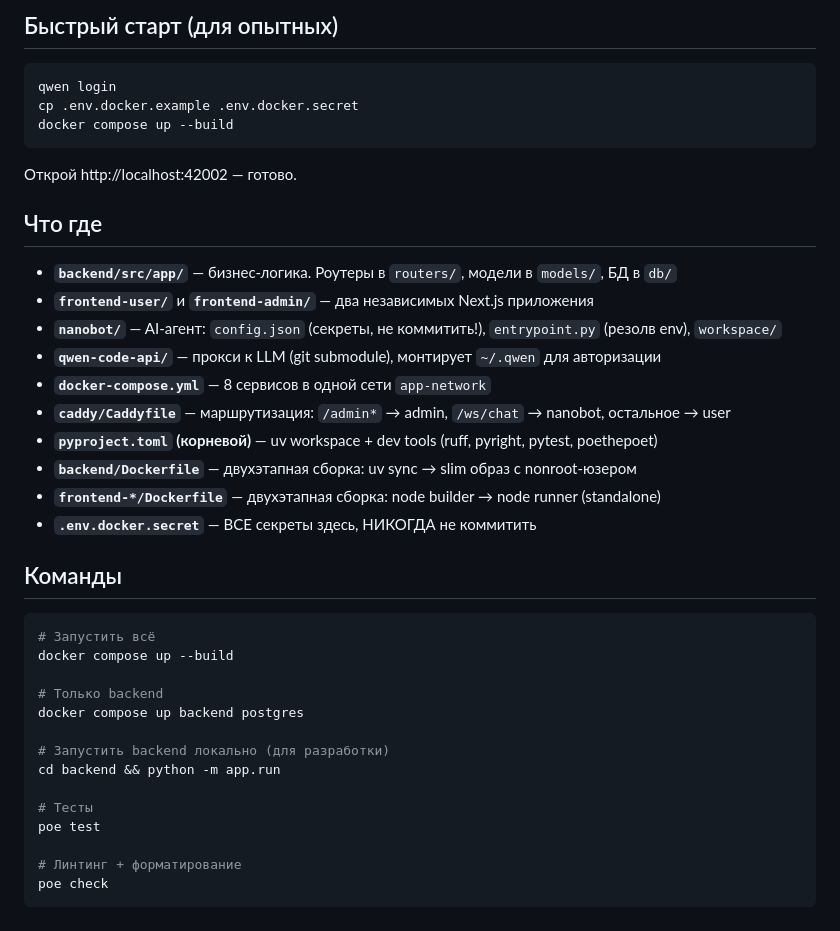
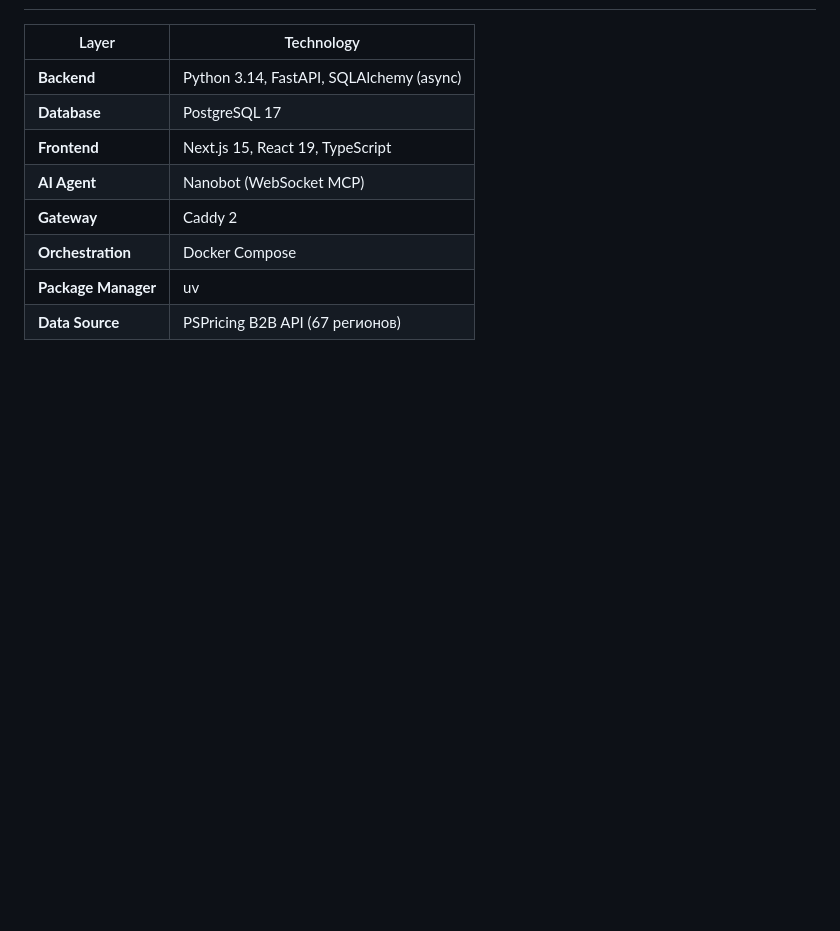
Before and after one commit to THEsTAS-cyber/SETproject, a Markdown page: README.md, the part around one of its changes. Rendered like a GitHub page; blank space fills up the shorter version.

Commit message:
final readme

````diff
--- a/README.md
+++ b/README.md
@@ -131,41 +146,10 @@ docker compose up --build
-## Быстрый старт (для опытных)
-
-```bash
-qwen login
-cp .env.docker.example .env.docker.secret
-docker compose up --build
-```
-
-Открой http://localhost:42002 — готово.
-
-## Что где
-
-- **`backend/src/app/`** — бизнес-логика. Роутеры в `routers/`, модели в `models/`, БД в `db/`
-- **`frontend-user/`** и **`frontend-admin/`** — два независимых Next.js приложения
-- **`nanobot/`** — AI-агент: `config.json` (секреты, не коммитить!), `entrypoint.py` (резолв env), `workspace/`
-- **`qwen-code-api/`** — прокси к LLM (git submodule), монтирует `~/.qwen` для авторизации
-- **`docker-compose.yml`** — 8 сервисов в одной сети `app-network`
-- **`caddy/Caddyfile`** — маршрутизация: `/admin*` → admin, `/ws/chat` → nanobot, остальное → user
-- **`pyproject.toml` (корневой)** — uv workspace + dev tools (ruff, pyright, pytest, poethepoet)
-- **`backend/Dockerfile`** — двухэтапная сборка: uv sync → slim образ с nonroot-юзером
-- **`frontend-*/Dockerfile`** — двухэтапная сборка: node builder → node runner (standalone)
-- **`.env.docker.secret`** — ВСЕ секреты здесь, НИКОГДА не коммитить
-
-## Команды
-
-```bash
-# Запустить всё
-docker compose up --build
-
-# Только backend
-docker compose up backend postgres
-
-# Запустить backend локально (для разработки)
-cd backend && python -m app.run
-
-# Тесты
-poe test
-
-# Линтинг + форматирование
-poe check
-```
+| Layer | Technology |
+|-------|-----------|
+| **Backend** | Python 3.14, FastAPI, SQLAlchemy (async) |
+| **Database** | PostgreSQL 17 |
+| **Frontend** | Next.js 15, React 19, TypeScript |
+| **AI Agent** | Nanobot (WebSocket MCP) |
+| **Gateway** | Caddy 2 |
+| **Orchestration** | Docker Compose |
+| **Package Manager** | uv |
+| **Data Source** | PSPricing B2B API (67 регионов) |
````
Also changed, not shown: other parts of README.md (+127 -112 lines).
